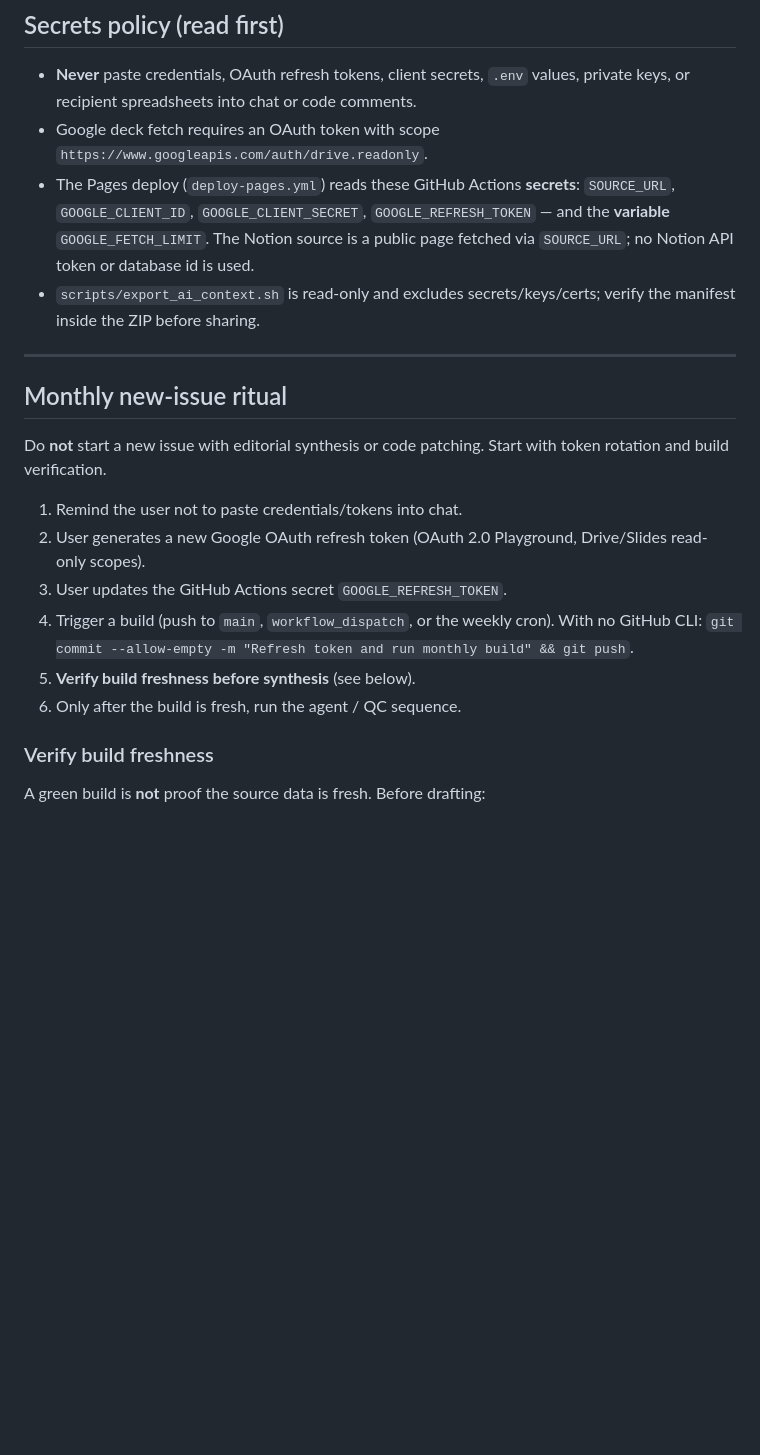
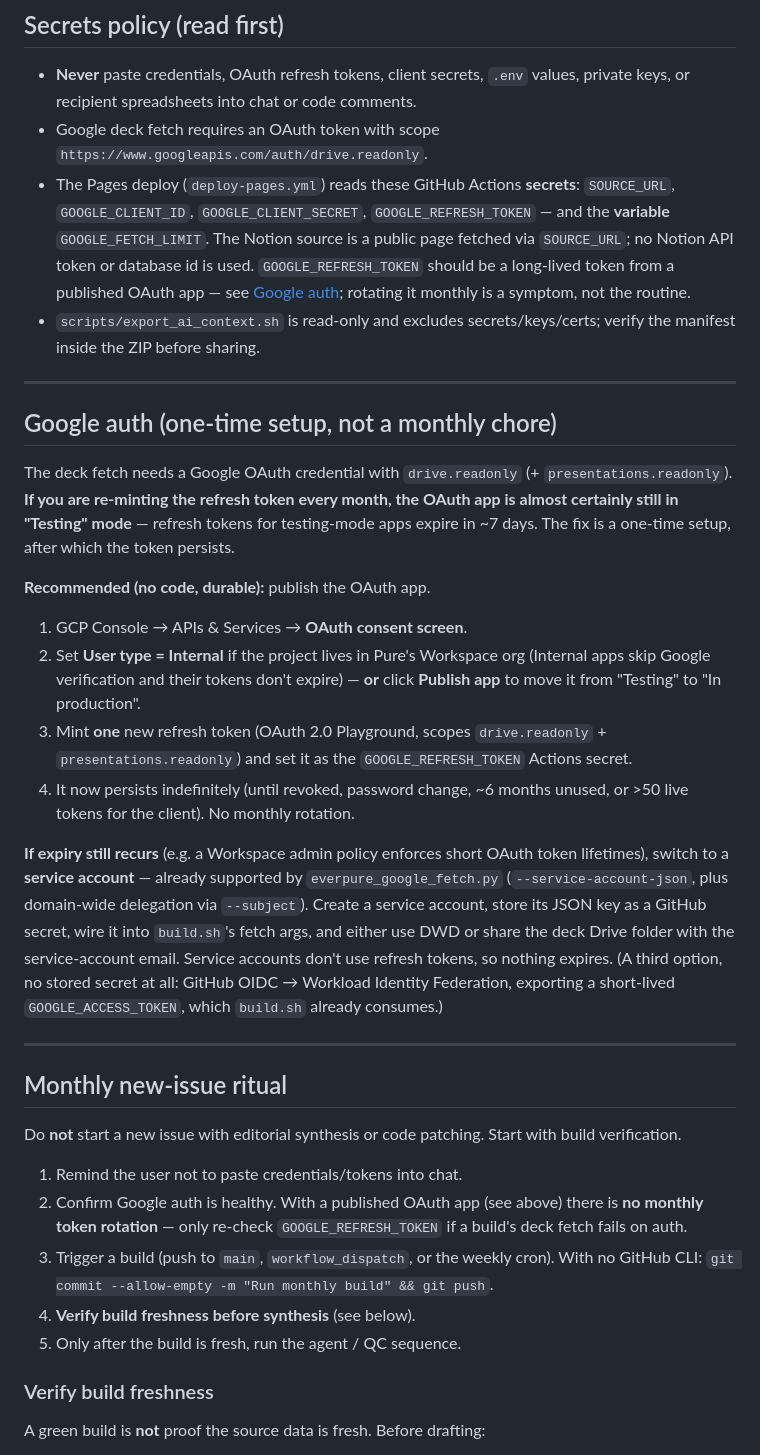
Before and after one commit to brandonjspencer/everpure-research-newsletter, a Markdown page: docs/OPERATIONS.md, the part around the change. GitHub-like rendering; blank space fills up the shorter version.

Commit message:
docs: make Google token a one-time setup, not a monthly rotation
The monthly runbook mandated re-minting the Google OAuth refresh token every
cycle. The root cause is almost always an OAuth app left in "Testing" mode
(those refresh tokens expire in ~7 days). No code change is needed — a published
(Production/Internal) app yields a non-expiring token through the same code path.

- docs/OPERATIONS.md: add a "Google auth (one-time setup)" section (publish the
  consent screen; service-account and Workload-Identity-Federation alternatives
  if a Workspace admin policy forces expiry) and drop token rotation from the
  monthly ritual (now just "verify auth healthy").
- CLAUDE.md + OPERATIONS secrets note: GOOGLE_REFRESH_TOKEN should be a
  long-lived token from a published app; monthly rotation is a symptom.

Co-Authored-By: Claude Opus 4.8 <noreply@anthropic.com>

```diff
--- a/docs/OPERATIONS.md
+++ b/docs/OPERATIONS.md
@@ -20,25 +20,54 @@ The canonical, longer-form context lives in [`handoff/`](handoff/) — especiall
 - The Pages deploy (`deploy-pages.yml`) reads these GitHub Actions **secrets**: `SOURCE_URL`,
   `GOOGLE_CLIENT_ID`, `GOOGLE_CLIENT_SECRET`, `GOOGLE_REFRESH_TOKEN` — and the **variable**
   `GOOGLE_FETCH_LIMIT`. The Notion source is a public page fetched via `SOURCE_URL`; no Notion
-  API token or database id is used.
+  API token or database id is used. `GOOGLE_REFRESH_TOKEN` should be a long-lived token from a
+  published OAuth app — see [Google auth](#google-auth-one-time-setup-not-a-monthly-chore);
+  rotating it monthly is a symptom, not the routine.
 - `scripts/export_ai_context.sh` is read-only and excludes secrets/keys/certs; verify the
   manifest inside the ZIP before sharing.
 
 ---
 
+## Google auth (one-time setup, not a monthly chore)
+
+The deck fetch needs a Google OAuth credential with `drive.readonly` (+ `presentations.readonly`).
+**If you are re-minting the refresh token every month, the OAuth app is almost certainly still in
+"Testing" mode** — refresh tokens for testing-mode apps expire in ~7 days. The fix is a one-time
+setup, after which the token persists.
+
+**Recommended (no code, durable):** publish the OAuth app.
+
+1. GCP Console → APIs & Services → **OAuth consent screen**.
+2. Set **User type = Internal** if the project lives in Pure's Workspace org (Internal apps skip
+   Google verification and their tokens don't expire) — **or** click **Publish app** to move it
+   from "Testing" to "In production".
+3. Mint **one** new refresh token (OAuth 2.0 Playground, scopes `drive.readonly` +
+   `presentations.readonly`) and set it as the `GOOGLE_REFRESH_TOKEN` Actions secret.
+4. It now persists indefinitely (until revoked, password change, ~6 months unused, or >50 live
+   tokens for the client). No monthly rotation.
+
+**If expiry still recurs** (e.g. a Workspace admin policy enforces short OAuth token lifetimes),
+switch to a **service account** — already supported by `everpure_google_fetch.py`
+(`--service-account-json`, plus domain-wide delegation via `--subject`). Create a service account,
+store its JSON key as a GitHub secret, wire it into `build.sh`'s fetch args, and either use DWD or
+share the deck Drive folder with the service-account email. Service accounts don't use refresh
+tokens, so nothing expires. (A third option, no stored secret at all: GitHub OIDC → Workload
+Identity Federation, exporting a short-lived `GOOGLE_ACCESS_TOKEN`, which `build.sh` already consumes.)
+
+---
+
 ## Monthly new-issue ritual
 
-Do **not** start a new issue with editorial synthesis or code patching. Start with token
-rotation and build verification.
+Do **not** start a new issue with editorial synthesis or code patching. Start with build
+verification.
 
 1. Remind the user not to paste credentials/tokens into chat.
-2. User generates a new Google OAuth refresh token (OAuth 2.0 Playground, Drive/Slides
-   read-only scopes).
-3. User updates the GitHub Actions secret `GOOGLE_REFRESH_TOKEN`.
-4. Trigger a build (push to `main`, `workflow_dispatch`, or the weekly cron). With no
-   GitHub CLI: `git commit --allow-empty -m "Refresh token and run monthly build" && git push`.
-5. **Verify build freshness before synthesis** (see below).
-6. Only after the build is fresh, run the agent / QC sequence.
+2. Confirm Google auth is healthy. With a published OAuth app (see above) there is **no monthly
+   token rotation** — only re-check `GOOGLE_REFRESH_TOKEN` if a build's deck fetch fails on auth.
+3. Trigger a build (push to `main`, `workflow_dispatch`, or the weekly cron). With no
+   GitHub CLI: `git commit --allow-empty -m "Run monthly build" && git push`.
+4. **Verify build freshness before synthesis** (see below).
+5. Only after the build is fresh, run the agent / QC sequence.
 
 ### Verify build freshness
 
```
Also changed, not shown: CLAUDE.md (+3 -1 lines).
